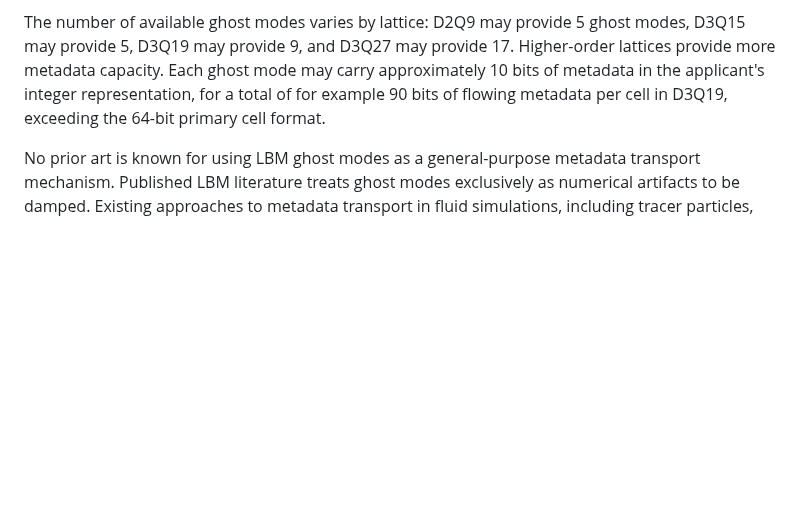
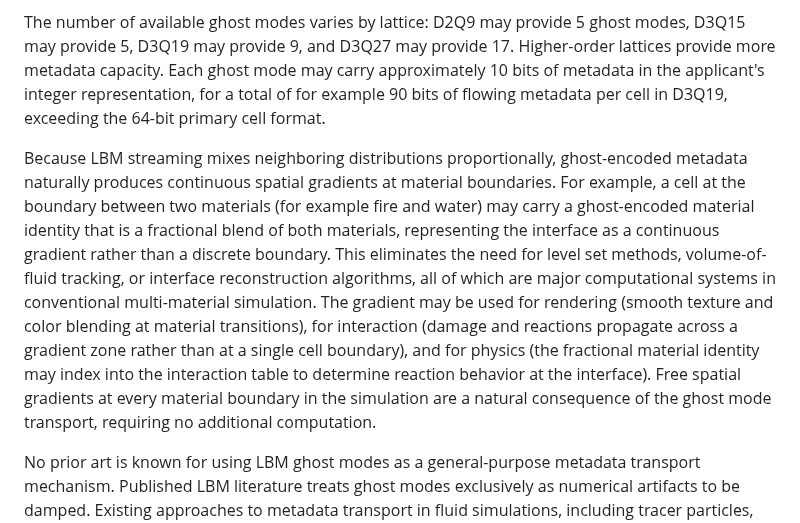
Before and after one commit to Sonified/3d-parallax-head-hand-tracking-demo, a Markdown page: TECHNICAL-DISCLOSURE.md, the part around the change. GitHub-like rendering; blank space fills up the shorter version.

Commit message:
IV.G: Free spatial gradients at material boundaries via ghost streaming
LBM streaming naturally produces continuous material gradients at
interfaces. Eliminates level sets, volume-of-fluid tracking, and
interface reconstruction. Gradients usable for rendering (smooth
blending), interaction (gradient-zone reactions), and physics
(fractional material identity for interaction table lookup).
Zero additional computation.

```diff
--- a/TECHNICAL-DISCLOSURE.md
+++ b/TECHNICAL-DISCLOSURE.md
@@ -344,6 +344,8 @@ This encoding eliminates the following from the simulation pipeline: separate ma
 
 The number of available ghost modes varies by lattice: D2Q9 may provide 5 ghost modes, D3Q15 may provide 5, D3Q19 may provide 9, and D3Q27 may provide 17. Higher-order lattices provide more metadata capacity. Each ghost mode may carry approximately 10 bits of metadata in the applicant's integer representation, for a total of for example 90 bits of flowing metadata per cell in D3Q19, exceeding the 64-bit primary cell format.
 
+Because LBM streaming mixes neighboring distributions proportionally, ghost-encoded metadata naturally produces continuous spatial gradients at material boundaries. For example, a cell at the boundary between two materials (for example fire and water) may carry a ghost-encoded material identity that is a fractional blend of both materials, representing the interface as a continuous gradient rather than a discrete boundary. This eliminates the need for level set methods, volume-of-fluid tracking, or interface reconstruction algorithms, all of which are major computational systems in conventional multi-material simulation. The gradient may be used for rendering (smooth texture and color blending at material transitions), for interaction (damage and reactions propagate across a gradient zone rather than at a single cell boundary), and for physics (the fractional material identity may index into the interaction table to determine reaction behavior at the interface). Free spatial gradients at every material boundary in the simulation are a natural consequence of the ghost mode transport, requiring no additional computation.
+
 No prior art is known for using LBM ghost modes as a general-purpose metadata transport mechanism. Published LBM literature treats ghost modes exclusively as numerical artifacts to be damped. Existing approaches to metadata transport in fluid simulations, including tracer particles, passive scalar transport, level set methods, and multi-component LBM models, all require additional memory, additional computation, or both. Ghost mode encoding is unique in using already-computed, already-transported values that are mathematically guaranteed to not affect the physics.
 
 ### Prior art context
```
